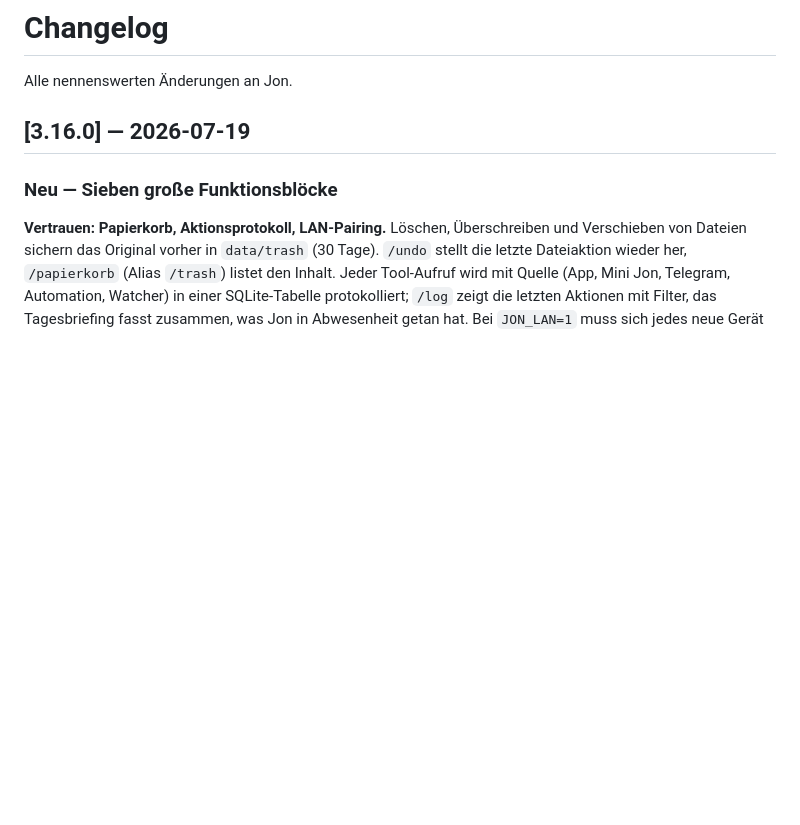
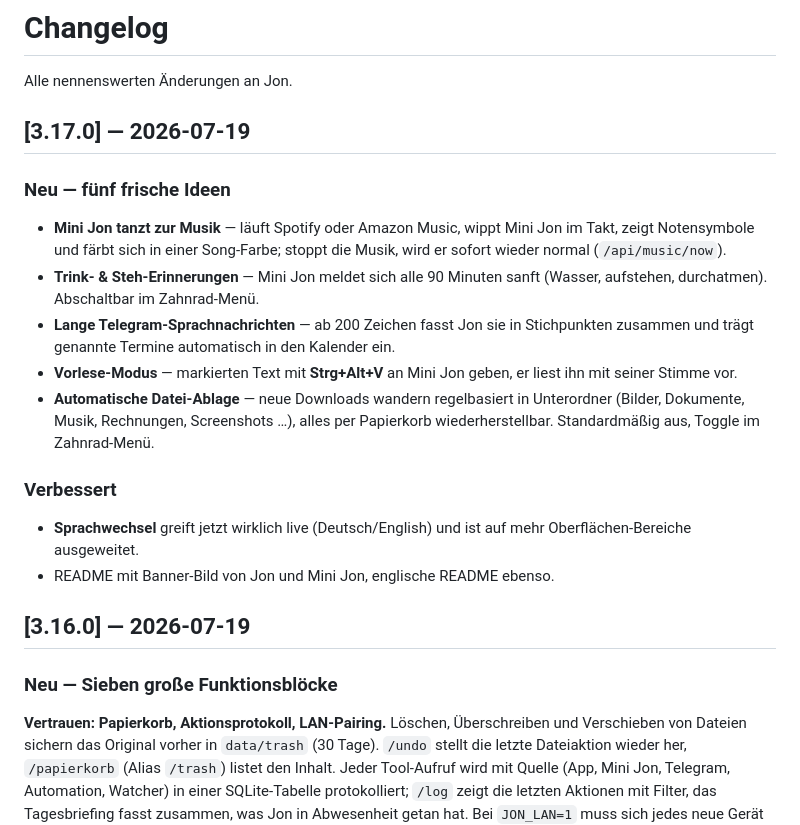
Before and after one commit to Lightning702/Jon---AI, a Markdown page: CHANGELOG.md, the part around the change. GitHub-like rendering; blank space fills up the shorter version.

```diff
--- a/CHANGELOG.md
+++ b/CHANGELOG.md
@@ -1,6 +1,27 @@
 # Changelog
 
 Alle nennenswerten Änderungen an Jon.
+
+## [3.17.0] — 2026-07-19
+
+### Neu — fünf frische Ideen
+- **Mini Jon tanzt zur Musik** — läuft Spotify oder Amazon Music, wippt Mini Jon im Takt,
+  zeigt Notensymbole und färbt sich in einer Song-Farbe; stoppt die Musik, wird er sofort
+  wieder normal (`/api/music/now`).
+- **Trink- & Steh-Erinnerungen** — Mini Jon meldet sich alle 90 Minuten sanft (Wasser,
+  aufstehen, durchatmen). Abschaltbar im Zahnrad-Menü.
+- **Lange Telegram-Sprachnachrichten** — ab 200 Zeichen fasst Jon sie in Stichpunkten
+  zusammen und trägt genannte Termine automatisch in den Kalender ein.
+- **Vorlese-Modus** — markierten Text mit **Strg+Alt+V** an Mini Jon geben, er liest ihn
+  mit seiner Stimme vor.
+- **Automatische Datei-Ablage** — neue Downloads wandern regelbasiert in Unterordner
+  (Bilder, Dokumente, Musik, Rechnungen, Screenshots …), alles per Papierkorb
+  wiederherstellbar. Standardmäßig aus, Toggle im Zahnrad-Menü.
+
+### Verbessert
+- **Sprachwechsel** greift jetzt wirklich live (Deutsch/English) und ist auf mehr
+  Oberflächen-Bereiche ausgeweitet.
+- README mit Banner-Bild von Jon und Mini Jon, englische README ebenso.
 
 ## [3.16.0] — 2026-07-19
 
```
Also changed, not shown: README.en.md (+2 -0 lines), README.md (+2 -0 lines), docs/img/jon-banner.png (added), 7 other files.
